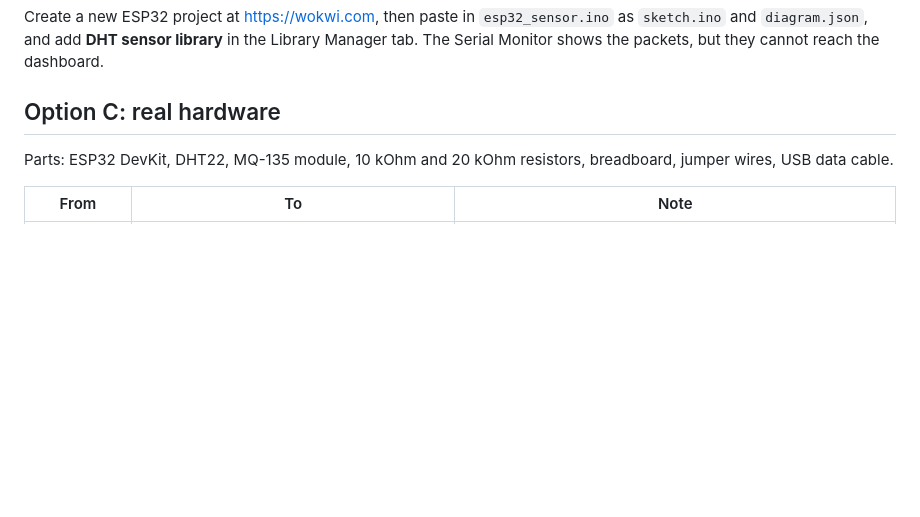
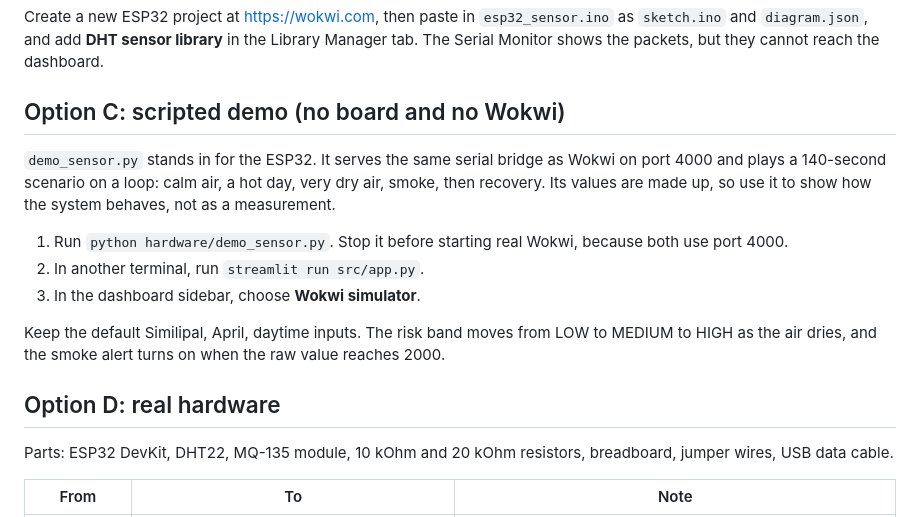
Before and after one commit to bnsama29-cloud/wildfire-estimation-evs, a Markdown page: hardware/README.md, the part around the change. Drawn GitHub-style; blank space fills up the shorter version.

```diff
--- a/hardware/README.md
+++ b/hardware/README.md
@@ -34,7 +34,17 @@ Measured in Wokwi with the gas sensor on 5 V: 0.2 ppm reads 1063, 1 ppm reads 16
 
 Create a new ESP32 project at https://wokwi.com, then paste in `esp32_sensor.ino` as `sketch.ino` and `diagram.json`, and add **DHT sensor library** in the Library Manager tab. The Serial Monitor shows the packets, but they cannot reach the dashboard.
 
-## Option C: real hardware
+## Option C: scripted demo (no board and no Wokwi)
+
+`demo_sensor.py` stands in for the ESP32. It serves the same serial bridge as Wokwi on port 4000 and plays a 140-second scenario on a loop: calm air, a hot day, very dry air, smoke, then recovery. Its values are made up, so use it to show how the system behaves, not as a measurement.
+
+1. Run `python hardware/demo_sensor.py`. Stop it before starting real Wokwi, because both use port 4000.
+2. In another terminal, run `streamlit run src/app.py`.
+3. In the dashboard sidebar, choose **Wokwi simulator**.
+
+Keep the default Similipal, April, daytime inputs. The risk band moves from LOW to MEDIUM to HIGH as the air dries, and the smoke alert turns on when the raw value reaches 2000.
+
+## Option D: real hardware
 
 Parts: ESP32 DevKit, DHT22, MQ-135 module, 10 kOhm and 20 kOhm resistors, breadboard, jumper wires, USB data cable.
 
```
Also changed, not shown: README.md (+1 -1 lines), evidence/demo_1_calm.png (added), evidence/demo_2_hot_dry.png (added), evidence/demo_3_smoke_alert.png (added), 3 other files.
